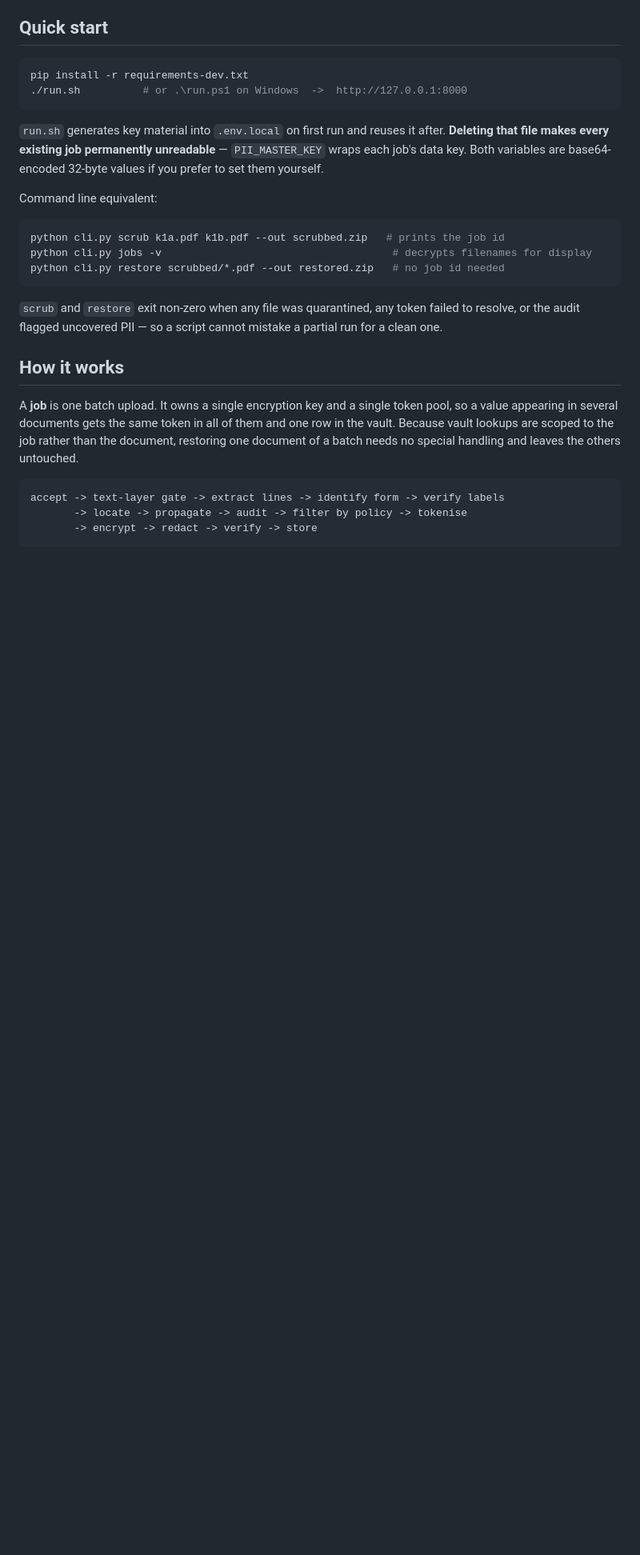
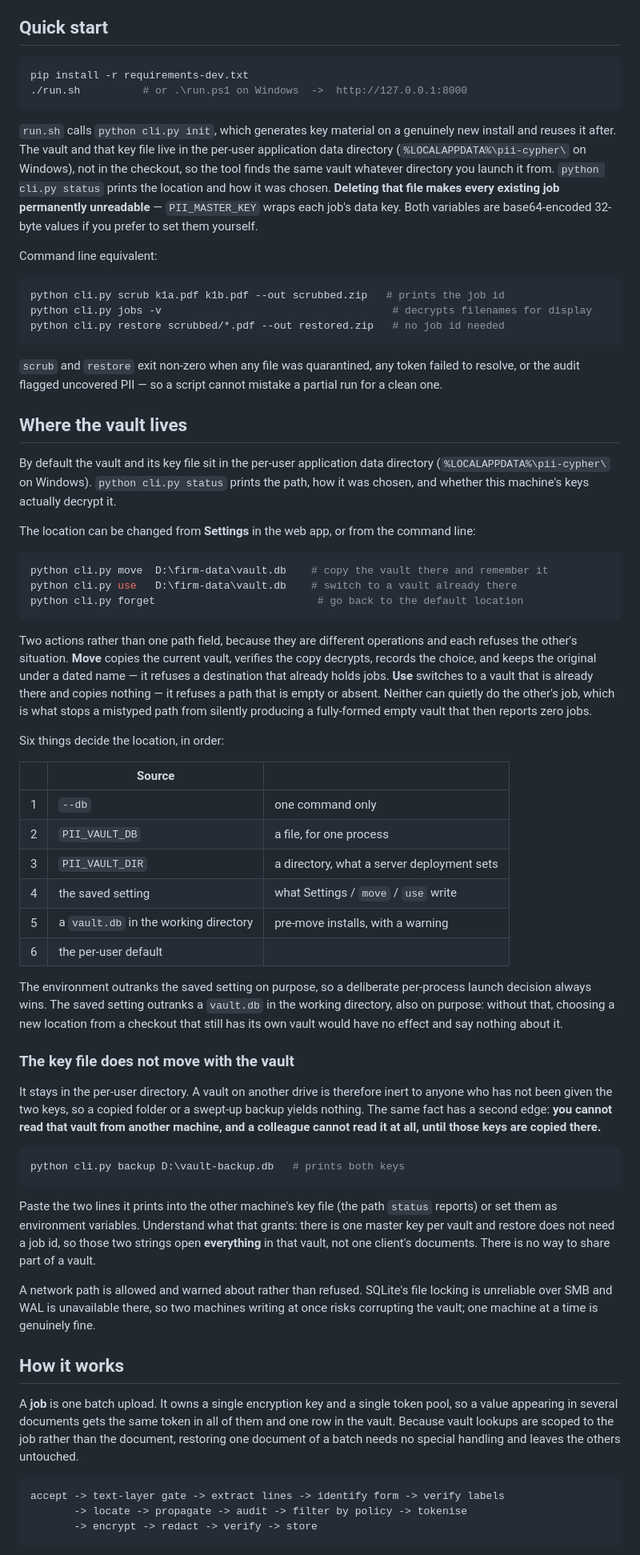
Before and after one commit to cedmonston22/pii-cypher, a Markdown page: README.md, the part around one of its changes. Shown at 80% size. Drawn GitHub-style; blank space fills up the shorter version.

Commit message:
docs: where the vault lives, and why the key stays behind
The precedence order, the two actions and what each refuses, and the
network-share caveat: SQLite's file locking is unreliable over SMB and WAL is
unavailable there, so two machines writing at once risks corrupting the
vault, while one at a time is genuinely fine.

Also states the consequence of the key file not travelling with the vault,
which was previously only implied. A vault on a shared drive cannot be read
from another machine, or by a colleague, until the two keys are copied there.
`cli.py backup` prints them -- and they open everything in that vault, since
there is one master key per vault and restore does not need a job id, so
there is no way to share part of one.

````diff
--- a/README.md
+++ b/README.md
@@ -15,7 +15,11 @@ pip install -r requirements-dev.txt
 ./run.sh          # or .\run.ps1 on Windows  ->  http://127.0.0.1:8000
 ```
 
-`run.sh` generates key material into `.env.local` on first run and reuses it after.
+`run.sh` calls `python cli.py init`, which generates key material on a genuinely new
+install and reuses it after. The vault and that key file live in the per-user
+application data directory (`%LOCALAPPDATA%\pii-cypher\` on Windows), not in the
+checkout, so the tool finds the same vault whatever directory you launch it from.
+`python cli.py status` prints the location and how it was chosen.
 **Deleting that file makes every existing job permanently unreadable** —
 `PII_MASTER_KEY` wraps each job's data key. Both variables are base64-encoded 32-byte
 values if you prefer to set them yourself.
@@ -31,6 +35,65 @@ python cli.py restore scrubbed/*.pdf --out restored.zip   # no job id needed
 `scrub` and `restore` exit non-zero when any file was quarantined, any token failed
 to resolve, or the audit flagged uncovered PII — so a script cannot mistake a
 partial run for a clean one.
+
+## Where the vault lives
+
+By default the vault and its key file sit in the per-user application data directory
+(`%LOCALAPPDATA%\pii-cypher\` on Windows). `python cli.py status` prints the path, how
+it was chosen, and whether this machine's keys actually decrypt it.
+
+The location can be changed from **Settings** in the web app, or from the command line:
+
+```bash
+python cli.py move  D:\firm-data\vault.db    # copy the vault there and remember it
+python cli.py use   D:\firm-data\vault.db    # switch to a vault already there
+python cli.py forget                          # go back to the default location
+```
+
+Two actions rather than one path field, because they are different operations and each
+refuses the other's situation. **Move** copies the current vault, verifies the copy
+decrypts, records the choice, and keeps the original under a dated name — it refuses a
+destination that already holds jobs. **Use** switches to a vault that is already there
+and copies nothing — it refuses a path that is empty or absent. Neither can quietly do
+the other's job, which is what stops a mistyped path from silently producing a
+fully-formed empty vault that then reports zero jobs.
+
+Six things decide the location, in order:
+
+| | Source | |
+|---|---|---|
+| 1 | `--db` | one command only |
+| 2 | `PII_VAULT_DB` | a file, for one process |
+| 3 | `PII_VAULT_DIR` | a directory, what a server deployment sets |
+| 4 | the saved setting | what Settings / `move` / `use` write |
+| 5 | a `vault.db` in the working directory | pre-move installs, with a warning |
+| 6 | the per-user default | |
+
+The environment outranks the saved setting on purpose, so a deliberate per-process launch
+decision always wins. The saved setting outranks a `vault.db` in the working directory,
+also on purpose: without that, choosing a new location from a checkout that still has its
+own vault would have no effect and say nothing about it.
+
+### The key file does not move with the vault
+
+It stays in the per-user directory. A vault on another drive is therefore inert to anyone
+who has not been given the two keys, so a copied folder or a swept-up backup yields
+nothing. The same fact has a second edge: **you cannot read that vault from another
+machine, and a colleague cannot read it at all, until those keys are copied there.**
+
+```bash
+python cli.py backup D:\vault-backup.db   # prints both keys
+```
+
+Paste the two lines it prints into the other machine's key file (the path `status`
+reports) or set them as environment variables. Understand what that grants: there is one
+master key per vault and restore does not need a job id, so those two strings open
+**everything** in that vault, not one client's documents. There is no way to share part
+of a vault.
+
+A network path is allowed and warned about rather than refused. SQLite's file locking is
+unreliable over SMB and WAL is unavailable there, so two machines writing at once risks
+corrupting the vault; one machine at a time is genuinely fine.
 
 ## How it works
 
````
Also changed, not shown: other parts of README.md (+4 -1 lines).
